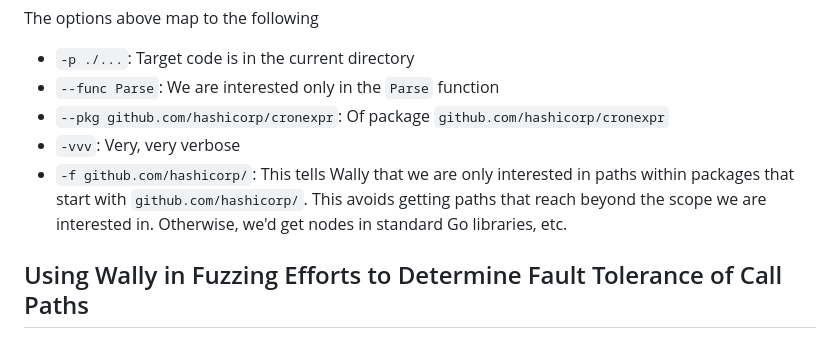
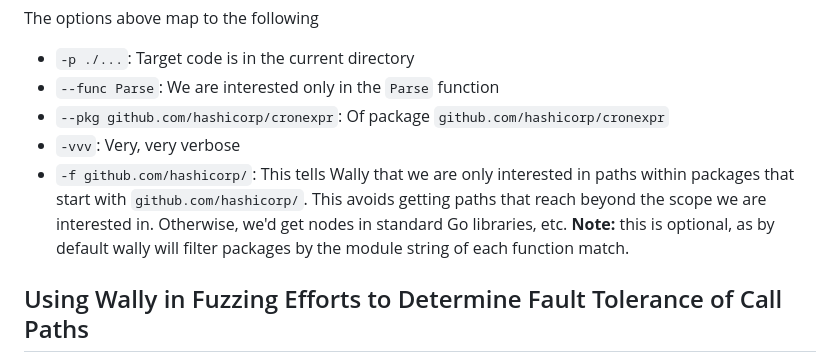
Before and after one commit to hex0punk/wally, a Markdown page: README.md, the part around the change. GitHub-like rendering.

Commit message:
Update README.md (#54)

```diff
--- a/README.md
+++ b/README.md
@@ -268,7 +268,7 @@ The options above map to the following
 - `--func Parse`: We are interested only in the `Parse` function
 - `--pkg github.com/hashicorp/cronexpr`: Of package `github.com/hashicorp/cronexpr`
 - `-vvv`: Very, very verbose
-- `-f github.com/hashicorp/`: This tells Wally that we are only interested in paths within packages that start with `github.com/hashicorp/`. This avoids getting paths that reach beyond the scope we are interested in. Otherwise, we'd get nodes in standard Go libraries, etc.
+- `-f github.com/hashicorp/`: This tells Wally that we are only interested in paths within packages that start with `github.com/hashicorp/`. This avoids getting paths that reach beyond the scope we are interested in. Otherwise, we'd get nodes in standard Go libraries, etc. **Note:** this is optional, as by default wally will filter packages by the module string of each function match.
 
 ## Using Wally in Fuzzing Efforts to Determine Fault Tolerance of Call Paths
 
```
